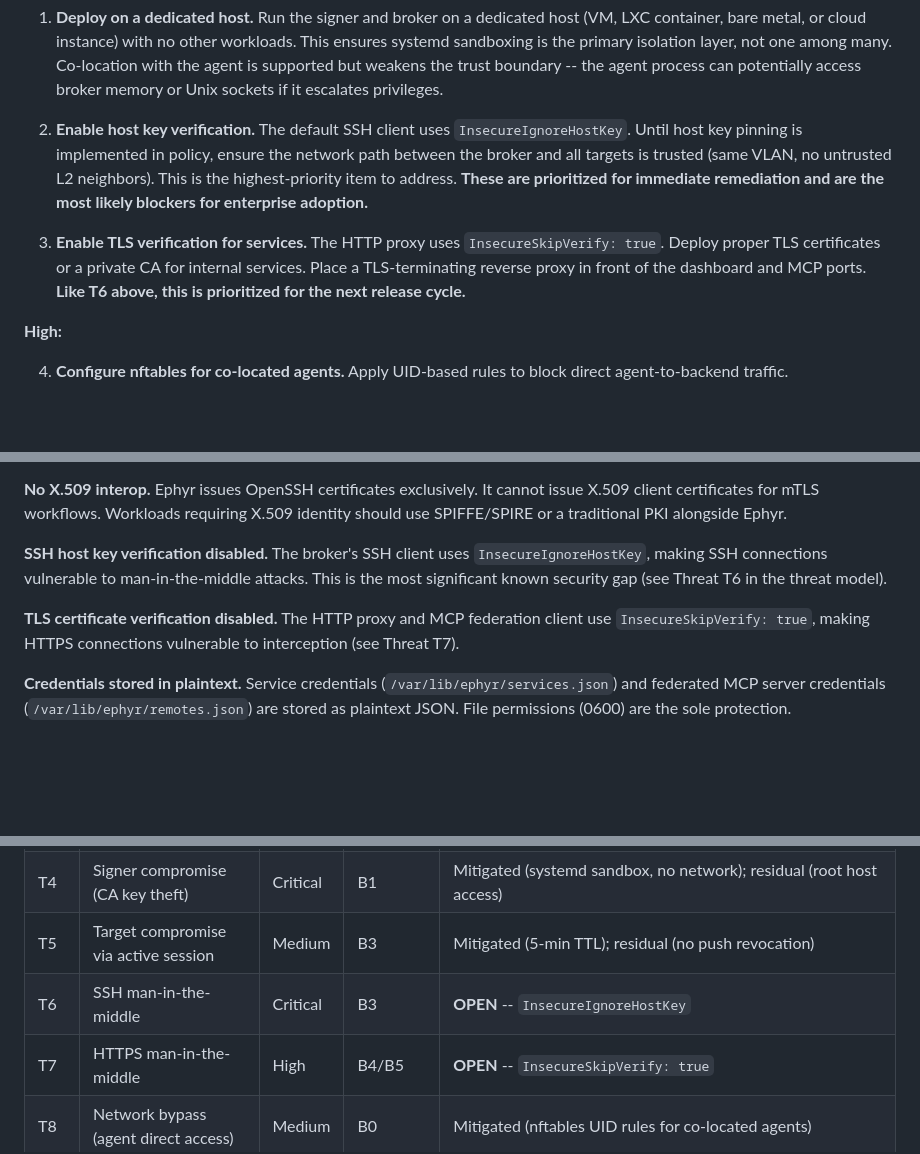
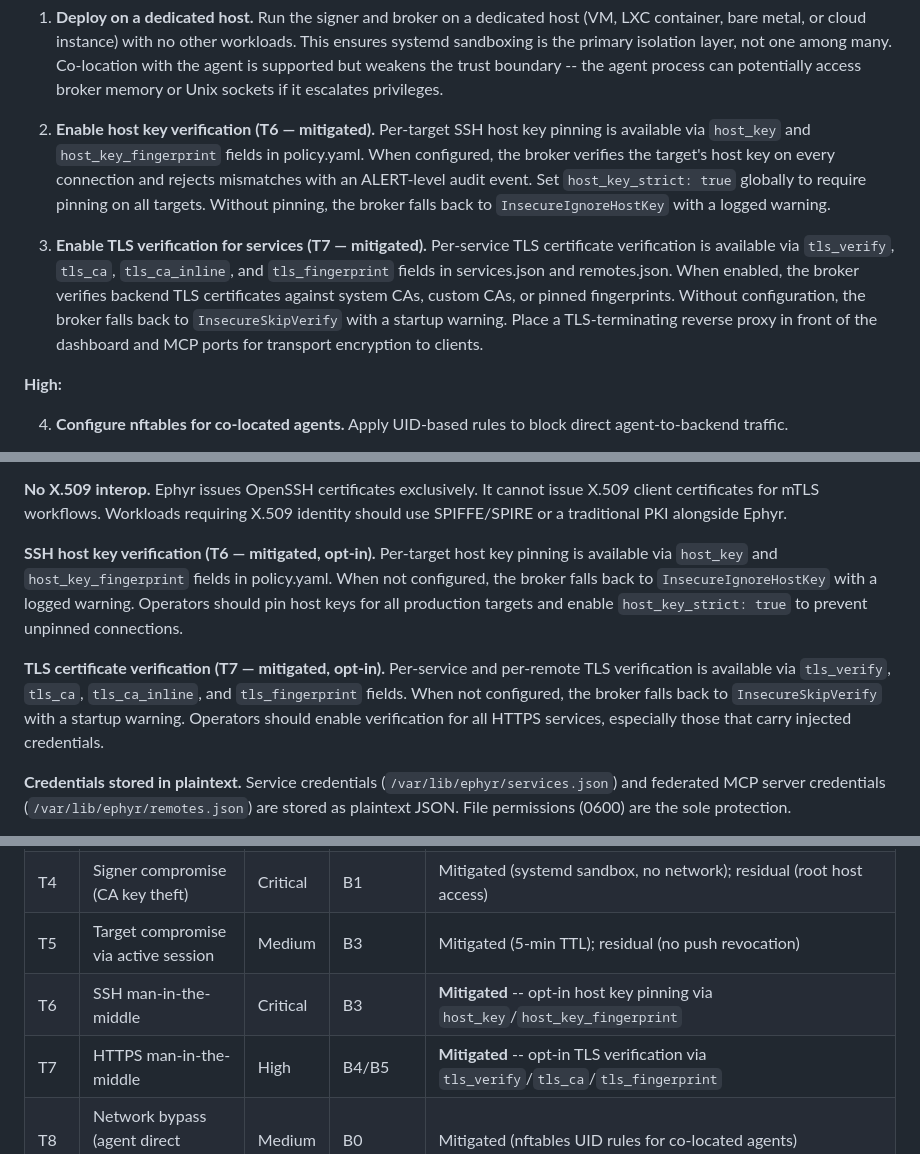
Before and after one commit to EphyrAI/Ephyr, a Markdown page: docs/whitepaper-security.md, 3 parts joined by grey strips. GitHub-like rendering; blank space fills up the shorter version.

Commit message:
Fix whitepaper-security: T6/T7 are mitigated, not OPEN
The security whitepaper still described SSH host key verification
and TLS cert verification as OPEN/disabled, contradicting the
README which correctly states both are implemented. This created
a credibility gap between the whitepaper and the codebase.

Fixed:
- Summary table: T6/T7 changed from OPEN to Mitigated
- Deployment recommendations: rewritten to describe opt-in config
  (host_key, tls_verify) instead of 'until implemented'
- Current limitations section: rewritten to describe mitigated
  state with opt-in configuration, not disabled state
- All 'InsecureIgnoreHostKey' and 'InsecureSkipVerify' references
  now accurately note these are fallback defaults when not configured

```diff
--- a/docs/whitepaper-security.md
+++ b/docs/whitepaper-security.md
@@ -1782,19 +1782,9 @@ Ordered by impact:
    potentially access broker memory or Unix sockets if it escalates
    privileges.
 
-2. **Enable host key verification.** The default SSH client uses
-   `InsecureIgnoreHostKey`. Until host key pinning is implemented in
-   policy, ensure the network path between the broker and all targets
-   is trusted (same VLAN, no untrusted L2 neighbors). This is the
-   highest-priority item to address. **These are prioritized for
-   immediate remediation and are the most likely blockers for
-   enterprise adoption.**
-
-3. **Enable TLS verification for services.** The HTTP proxy uses
-   `InsecureSkipVerify: true`. Deploy proper TLS certificates or a
-   private CA for internal services. Place a TLS-terminating reverse
-   proxy in front of the dashboard and MCP ports. **Like T6 above,
-   this is prioritized for the next release cycle.**
+2. **Enable host key verification (T6 — mitigated).** Per-target SSH host key pinning is available via `host_key` and `host_key_fingerprint` fields in policy.yaml. When configured, the broker verifies the target's host key on every connection and rejects mismatches with an ALERT-level audit event. Set `host_key_strict: true` globally to require pinning on all targets. Without pinning, the broker falls back to `InsecureIgnoreHostKey` with a logged warning.
+
+3. **Enable TLS verification for services (T7 — mitigated).** Per-service TLS certificate verification is available via `tls_verify`, `tls_ca`, `tls_ca_inline`, and `tls_fingerprint` fields in services.json and remotes.json. When enabled, the broker verifies backend TLS certificates against system CAs, custom CAs, or pinned fingerprints. Without configuration, the broker falls back to `InsecureSkipVerify` with a startup warning. Place a TLS-terminating reverse proxy in front of the dashboard and MCP ports for transport encryption to clients.
 
 **High:**
 
@@ -1992,14 +1982,9 @@ It cannot issue X.509 client certificates for mTLS workflows. Workloads
 requiring X.509 identity should use SPIFFE/SPIRE or a traditional PKI
 alongside Ephyr.
 
-**SSH host key verification disabled.** The broker's SSH client uses
-`InsecureIgnoreHostKey`, making SSH connections vulnerable to
-man-in-the-middle attacks. This is the most significant known security
-gap (see Threat T6 in the threat model).
-
-**TLS certificate verification disabled.** The HTTP proxy and MCP
-federation client use `InsecureSkipVerify: true`, making HTTPS
-connections vulnerable to interception (see Threat T7).
+**SSH host key verification (T6 — mitigated, opt-in).** Per-target host key pinning is available via `host_key` and `host_key_fingerprint` fields in policy.yaml. When not configured, the broker falls back to `InsecureIgnoreHostKey` with a logged warning. Operators should pin host keys for all production targets and enable `host_key_strict: true` to prevent unpinned connections.
+
+**TLS certificate verification (T7 — mitigated, opt-in).** Per-service and per-remote TLS verification is available via `tls_verify`, `tls_ca`, `tls_ca_inline`, and `tls_fingerprint` fields. When not configured, the broker falls back to `InsecureSkipVerify` with a startup warning. Operators should enable verification for all HTTPS services, especially those that carry injected credentials.
 
 **Credentials stored in plaintext.** Service credentials
 (`/var/lib/ephyr/services.json`) and federated MCP server credentials
@@ -2143,8 +2128,8 @@ at startup without it ever existing in a regular file.
 | T3 | Broker compromise | Critical | B2 | Mitigated (CA key isolated in signer); residual (service creds exposed) |
 | T4 | Signer compromise (CA key theft) | Critical | B1 | Mitigated (systemd sandbox, no network); residual (root host access) |
 | T5 | Target compromise via active session | Medium | B3 | Mitigated (5-min TTL); residual (no push revocation) |
-| T6 | SSH man-in-the-middle | Critical | B3 | **OPEN** -- `InsecureIgnoreHostKey` |
-| T7 | HTTPS man-in-the-middle | High | B4/B5 | **OPEN** -- `InsecureSkipVerify: true` |
+| T6 | SSH man-in-the-middle | Critical | B3 | **Mitigated** -- opt-in host key pinning via `host_key`/`host_key_fingerprint` |
+| T7 | HTTPS man-in-the-middle | High | B4/B5 | **Mitigated** -- opt-in TLS verification via `tls_verify`/`tls_ca`/`tls_fingerprint` |
 | T8 | Network bypass (agent direct access) | Medium | B0 | Mitigated (nftables UID rules for co-located agents) |
 | T9 | Dashboard token leakage | Medium | B5 | Partially mitigated (constant-time compare, privacy mode) |
 | T10 | Credential exposure at rest | High | -- | Partially mitigated (file permissions); residual (plaintext JSON) |
```
